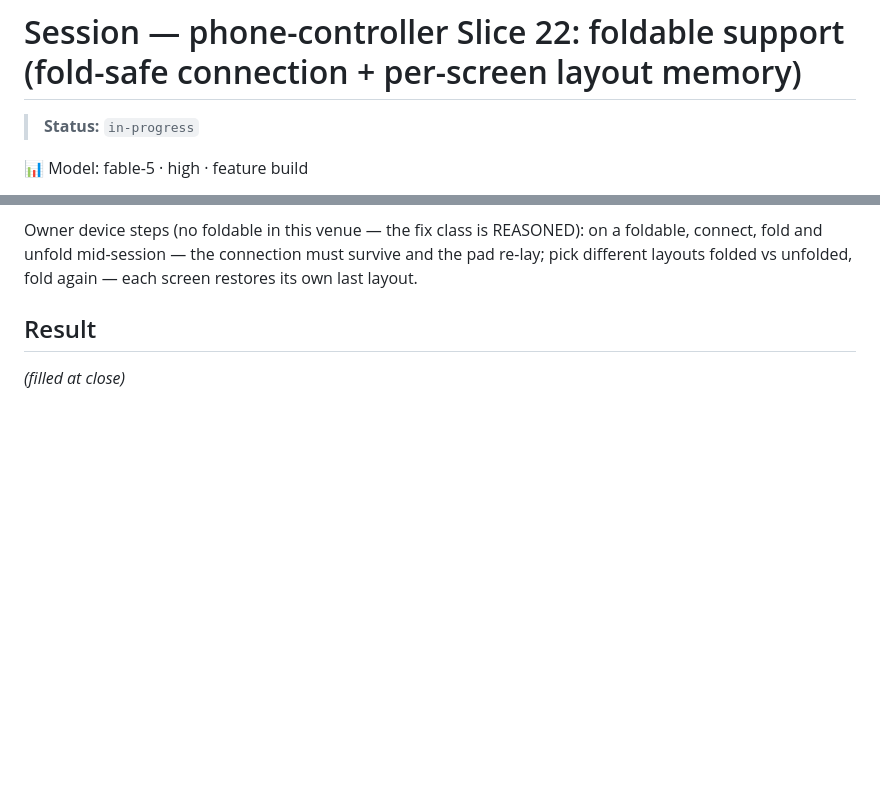
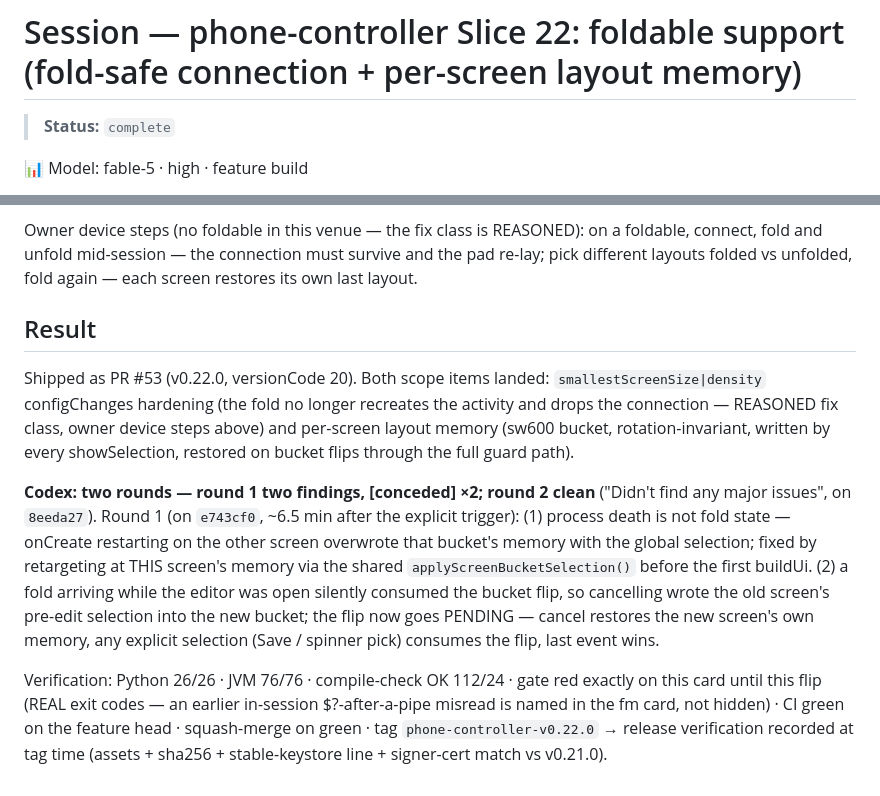
Before and after one commit to menno420/product-forge, a Markdown page: .sessions/2026-08-20-phone-controller-slice22-foldables.md, 2 parts joined by grey strips. Rendered like a GitHub page; blank space fills up the shorter version.

Commit message:
Slice 22 flip: card complete (Codex R1 conceded x2, R2 clean); heartbeat

```diff
--- a/.sessions/2026-08-20-phone-controller-slice22-foldables.md
+++ b/.sessions/2026-08-20-phone-controller-slice22-foldables.md
@@ -1,6 +1,6 @@
 # Session — phone-controller Slice 22: foldable support (fold-safe connection + per-screen layout memory)
 
-> **Status:** `in-progress`
+> **Status:** `complete`
 
 📊 Model: fable-5 · high · feature build
 
@@ -68,4 +68,28 @@ again — each screen restores its own last layout.
 
 ## Result
 
-*(filled at close)*
+Shipped as PR #53 (v0.22.0, versionCode 20). Both scope items landed:
+`smallestScreenSize|density` configChanges hardening (the fold no longer
+recreates the activity and drops the connection — REASONED fix class,
+owner device steps above) and per-screen layout memory (sw600 bucket,
+rotation-invariant, written by every showSelection, restored on bucket
+flips through the full guard path).
+
+**Codex: two rounds — round 1 two findings, [conceded] ×2; round 2 clean**
+("Didn't find any major issues", on `8eeda27`). Round 1 (on `e743cf0`,
+~6.5 min after the explicit trigger): (1) process death is not fold state —
+onCreate restarting on the other screen overwrote that bucket's memory
+with the global selection; fixed by retargeting at THIS screen's memory
+via the shared `applyScreenBucketSelection()` before the first buildUi.
+(2) a fold arriving while the editor was open silently consumed the
+bucket flip, so cancelling wrote the old screen's pre-edit selection into
+the new bucket; the flip now goes PENDING — cancel restores the new
+screen's own memory, any explicit selection (Save / spinner pick)
+consumes the flip, last event wins.
+
+Verification: Python 26/26 · JVM 76/76 · compile-check OK 112/24 · gate
+red exactly on this card until this flip (REAL exit codes — an earlier
+in-session $?-after-a-pipe misread is named in the fm card, not hidden) ·
+CI green on the feature head · squash-merge on green · tag
+`phone-controller-v0.22.0` → release verification recorded at tag time
+(assets + sha256 + stable-keystore line + signer-cert match vs v0.21.0).
```
Also changed, not shown: control/status.md (+9 -7 lines).
